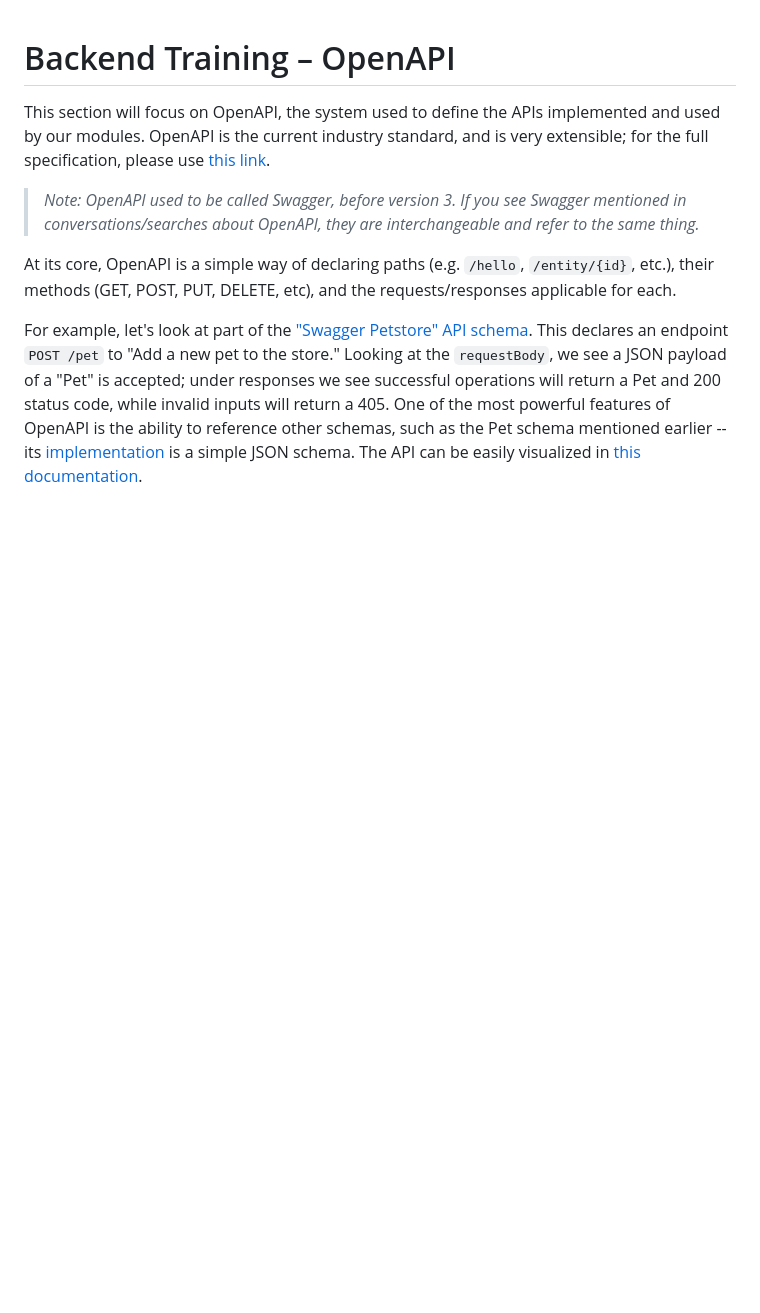
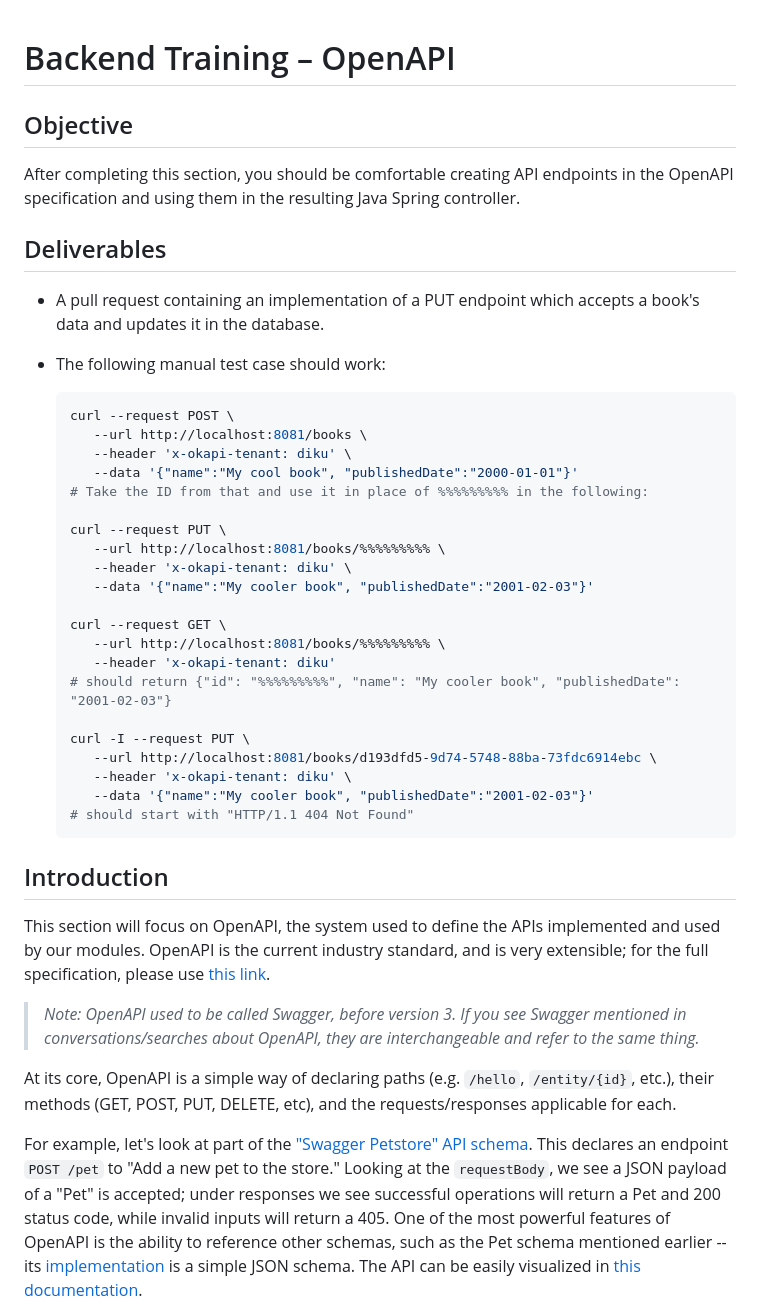
Before and after one commit to ualibweb/ua-folio-docs, a Markdown page: training/backend/01-openapi.md, the part around one of its changes. Rendered like a GitHub page; blank space fills up the shorter version.

Commit message:
Update first two backend modules

````diff
--- a/training/backend/01-openapi.md
+++ b/training/backend/01-openapi.md
@@ -1,4 +1,41 @@
 # Backend Training – OpenAPI
+
+## Objective
+
+After completing this section, you should be comfortable creating API endpoints in the OpenAPI
+specification and using them in the resulting Java Spring controller.
+
+## Deliverables
+
+- A pull request containing an implementation of a PUT endpoint which accepts a book's data and
+  updates it in the database.
+- The following manual test case should work:
+
+  ```sh
+  curl --request POST \
+     --url http://localhost:8081/books \
+     --header 'x-okapi-tenant: diku' \
+     --data '{"name":"My cool book", "publishedDate":"2000-01-01"}'
+  # Take the ID from that and use it in place of %%%%%%%%% in the following:
+
+  curl --request PUT \
+     --url http://localhost:8081/books/%%%%%%%%% \
+     --header 'x-okapi-tenant: diku' \
+     --data '{"name":"My cooler book", "publishedDate":"2001-02-03"}'
+
+  curl --request GET \
+     --url http://localhost:8081/books/%%%%%%%%% \
+     --header 'x-okapi-tenant: diku'
+  # should return {"id": "%%%%%%%%%", "name": "My cooler book", "publishedDate": "2001-02-03"}
+
+  curl -I --request PUT \
+     --url http://localhost:8081/books/d193dfd5-9d74-5748-88ba-73fdc6914ebc \
+     --header 'x-okapi-tenant: diku' \
+     --data '{"name":"My cooler book", "publishedDate":"2001-02-03"}'
+  # should start with "HTTP/1.1 404 Not Found"
+  ```
+
+## Introduction
 
 This section will focus on OpenAPI, the system used to define the APIs implemented and used by our
 modules. OpenAPI is the current industry standard, and is very extensible; for the full
````
Also changed, not shown: other parts of training/backend/01-openapi.md (+57 -48 lines), training/backend/00-prereqs.md (+60 -33 lines).
